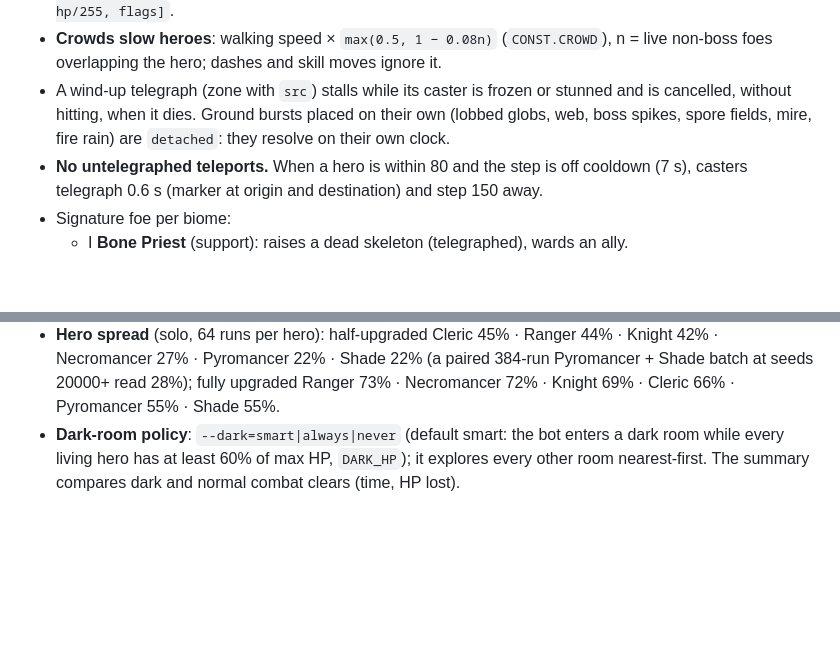
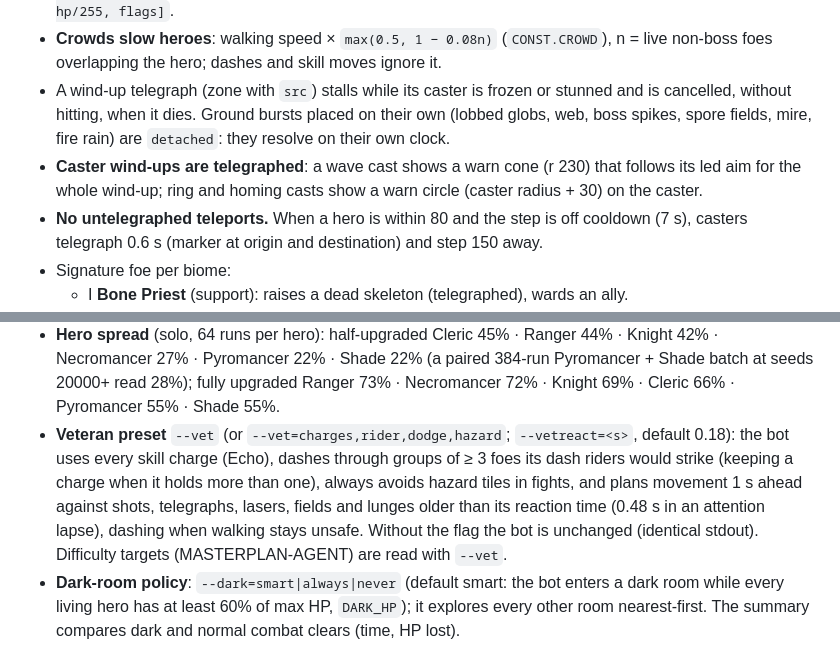
Before and after one commit to sttsspjy/emberdeep, a Markdown page: docs/GAME-DESIGN.md, 2 parts joined by grey strips. Rendered like a GitHub page; blank space fills up the shorter version.

Commit message:
docs(design): caster telegraphs and the veteran bot preset
Co-Authored-By: Claude Opus 5.5 <noreply@anthropic.com>

```diff
--- a/docs/GAME-DESIGN.md
+++ b/docs/GAME-DESIGN.md
@@ -433,6 +433,7 @@ Per stratum: start, boss, three utility rooms (treasure on odd strata or an even
 - **Fodder** (`def.fodder`; one per biome, `biome.fodder`: Bone Mite, Sporeling, Rime Mote, Ash Imp, Brine Polyp, Void Mote): swarm brains; HP `World.fodderHp` = 7 × `1 + 0.25(s − 1)` × pact (no threat lever, party multiplier, elite or exposure); untelegraphed touch damage capped at 3% of the victim's max HP. No gold, hearts, Grail growth, splits or clouds; kills count (`run.fodderKills`); chains and explosions run on them; each class and path owner guards its own kill hooks (no refunds, shields or permanent stacks). It wears an existing foe's art (`def.art`) in its own colours at low detail (no rim light, a 1 px bar once damaged, status marks only for freeze, chill, burn and stun) and rides the snapshot as compact `H` rows `[id, type, x, y, hp/255, flags]`.
 - **Crowds slow heroes**: walking speed × `max(0.5, 1 − 0.08n)` (`CONST.CROWD`), n = live non-boss foes overlapping the hero; dashes and skill moves ignore it.
 - A wind-up telegraph (zone with `src`) stalls while its caster is frozen or stunned and is cancelled, without hitting, when it dies. Ground bursts placed on their own (lobbed globs, web, boss spikes, spore fields, mire, fire rain) are `detached`: they resolve on their own clock.
+- **Caster wind-ups are telegraphed**: a wave cast shows a warn cone (r 230) that follows its led aim for the whole wind-up; ring and homing casts show a warn circle (caster radius + 30) on the caster.
 - **No untelegraphed teleports.** When a hero is within 80 and the step is off cooldown (7 s), casters telegraph 0.6 s (marker at origin and destination) and step 150 away.
 - Signature foe per biome:
   - I **Bone Priest** (support): raises a dead skeleton (telegraphed), wards an ally.
@@ -480,6 +481,7 @@ Measured cells are the sign-off batch at skill 0.75, taken at `cd1074d` (solo ro
 - **Control caps**: trash stun uptime per hero ≤ 40%; Brace uptime ≤ 40%; Sanctuary DR uptime ≤ 60%; smoke blind per foe ≤ 50%. Perf: peak projectiles alive per hero ≤ 40; live zones per hero ≤ 8; hit events ≤ 60 per second per hero.
 - **Pacing targets** (half-upgraded): a regular foe dies in 2–4 weapon hits on strata I–II, an elite in 5–8 s, boss fights last 45–90 s (fresh up to 110 s), a winning descent takes 22–28 min.
 - **Hero spread** (solo, 64 runs per hero): half-upgraded Cleric 45% · Ranger 44% · Knight 42% · Necromancer 27% · Pyromancer 22% · Shade 22% (a paired 384-run Pyromancer + Shade batch at seeds 20000+ read 28%); fully upgraded Ranger 73% · Necromancer 72% · Knight 69% · Cleric 66% · Pyromancer 55% · Shade 55%.
+- **Veteran preset** `--vet` (or `--vet=charges,rider,dodge,hazard`; `--vetreact=<s>`, default 0.18): the bot uses every skill charge (Echo), dashes through groups of ≥ 3 foes its dash riders would strike (keeping a charge when it holds more than one), always avoids hazard tiles in fights, and plans movement 1 s ahead against shots, telegraphs, lasers, fields and lunges older than its reaction time (0.48 s in an attention lapse), dashing when walking stays unsafe. Without the flag the bot is unchanged (identical stdout). Difficulty targets (MASTERPLAN-AGENT) are read with `--vet`.
 - **Dark-room policy**: `--dark=smart|always|never` (default smart: the bot enters a dark room while every living hero has at least 60% of max HP, `DARK_HP`); it explores every other room nearest-first. The summary compares dark and normal combat clears (time, HP lost).
 - Power curve (`tools/sim.js` summary lines): damage share by source, weapon share by main path ≥ 20% each, hero damage per second over the bare weapon by stratum, cooldown reduction at run end.
 - **Open gaps at sign-off**:
```
